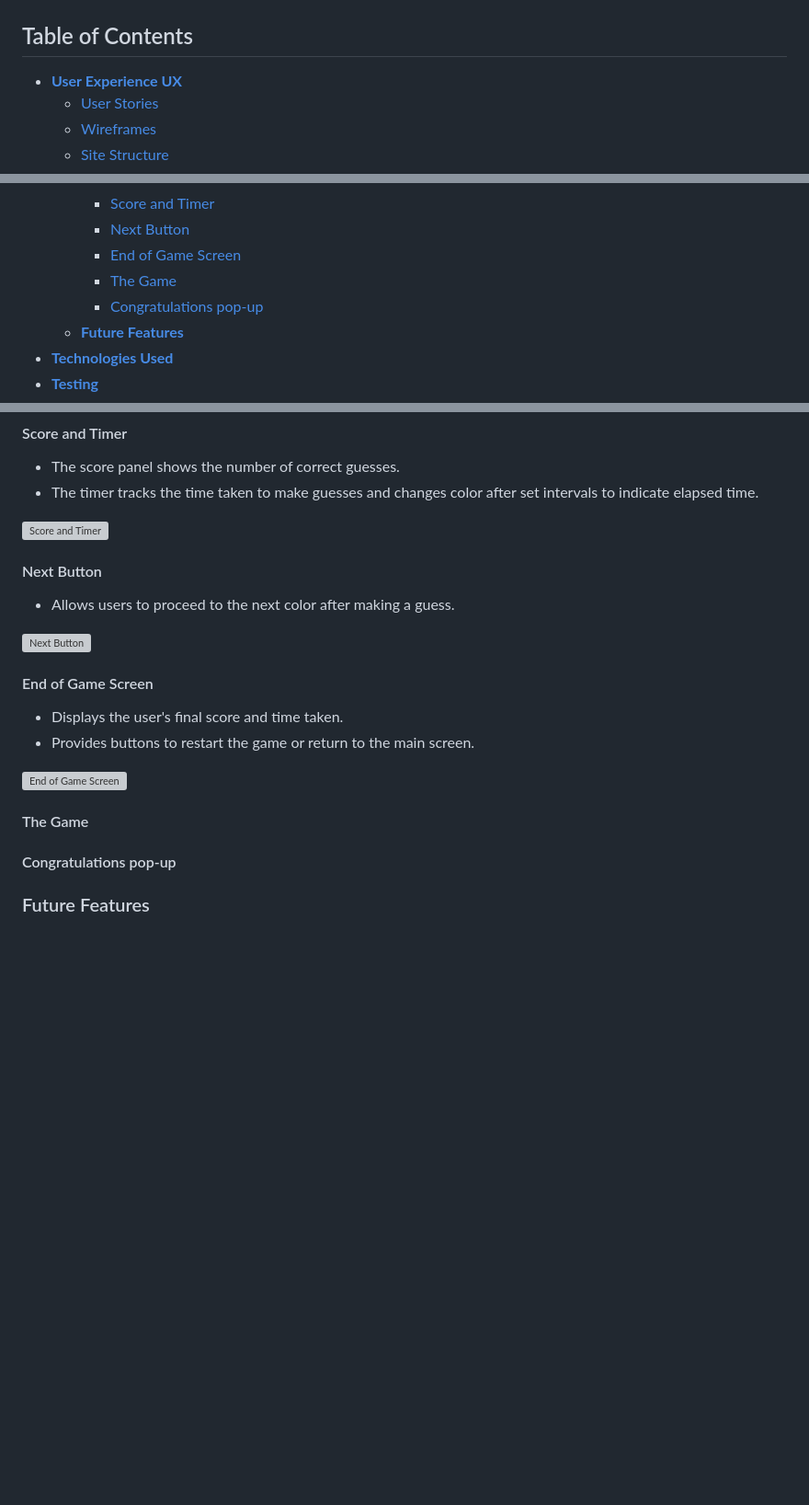
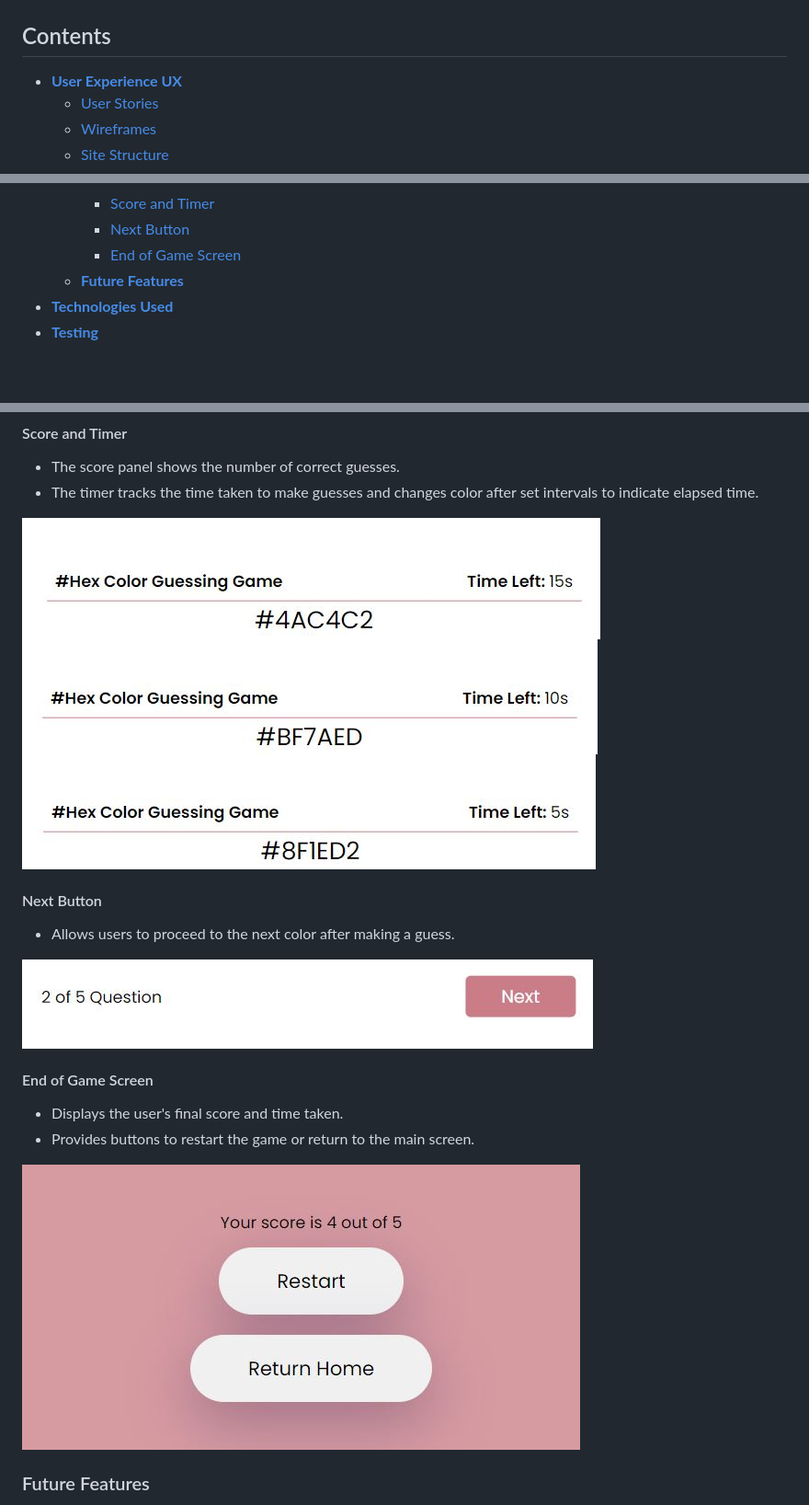
Before and after one commit to ts2017185/hex-color-guessing-game, a Markdown page: README.md, 3 parts joined by grey strips. Shown at 92% size. GitHub-like rendering; blank space fills up the shorter version; grey boxes are pictures that could not be loaded.

```diff
--- a/README.md
+++ b/README.md
@@ -8,7 +8,7 @@ Enjoy the game and happy guessing!
 
 ![Responsive design image](assets/images/sketch/mockup.JPG)
 
-## Table of Contents
+## Contents
 * [**User Experience UX**](<#user-experience-ux>)
     * [User Stories](<#user-stories>)
     * [Wireframes](<#wireframes>)
@@ -24,8 +24,6 @@ Enjoy the game and happy guessing!
         * [Score and Timer](<#score-and-timer>)
         * [Next Button](<#next-button>)
         * [End of Game Screen](<#end-of-game-screen>)
-        * [The Game](<#the-game>)
-        * [Congratulations pop-up](<#congratulations-pop-up>)
     * [**Future Features**](<#future-features>)
 * [**Technologies Used**](<#technologies-used>)
 * [**Testing**](<#testing>)
@@ -96,27 +96,22 @@ The Hex Color Guessing Game is designed to be simple and intuitive. It consists
 - The score panel shows the number of correct guesses.
 - The timer tracks the time taken to make guesses and changes color after set intervals to indicate elapsed time.
 
-![Score and Timer](assets/readme-images/score-timer.png)
+![easy](assets/images/sketch/easy.JPG)
+![normal](assets/images/sketch/normal.JPG)
+![hard](assets/images/sketch/hard.JPG)
 
 #### Next Button
 
 - Allows users to proceed to the next color after making a guess.
 
-![Next Button](assets/readme-images/next-button.png)
+![Next Button](assets/images/sketch/next.JPG)
 
 #### End of Game Screen
 
 - Displays the user's final score and time taken.
 - Provides buttons to restart the game or return to the main screen.
 
-![End of Game Screen](assets/readme-images/end-of-game.png)
-
-#### The Game
-
-
-#### Congratulations pop-up
-
-
+![End of Game Screen](assets/images/sketch/end-game.JPG)
 
 ### Future Features
 
```
Also changed, not shown: other parts of README.md (+12 -5 lines).
